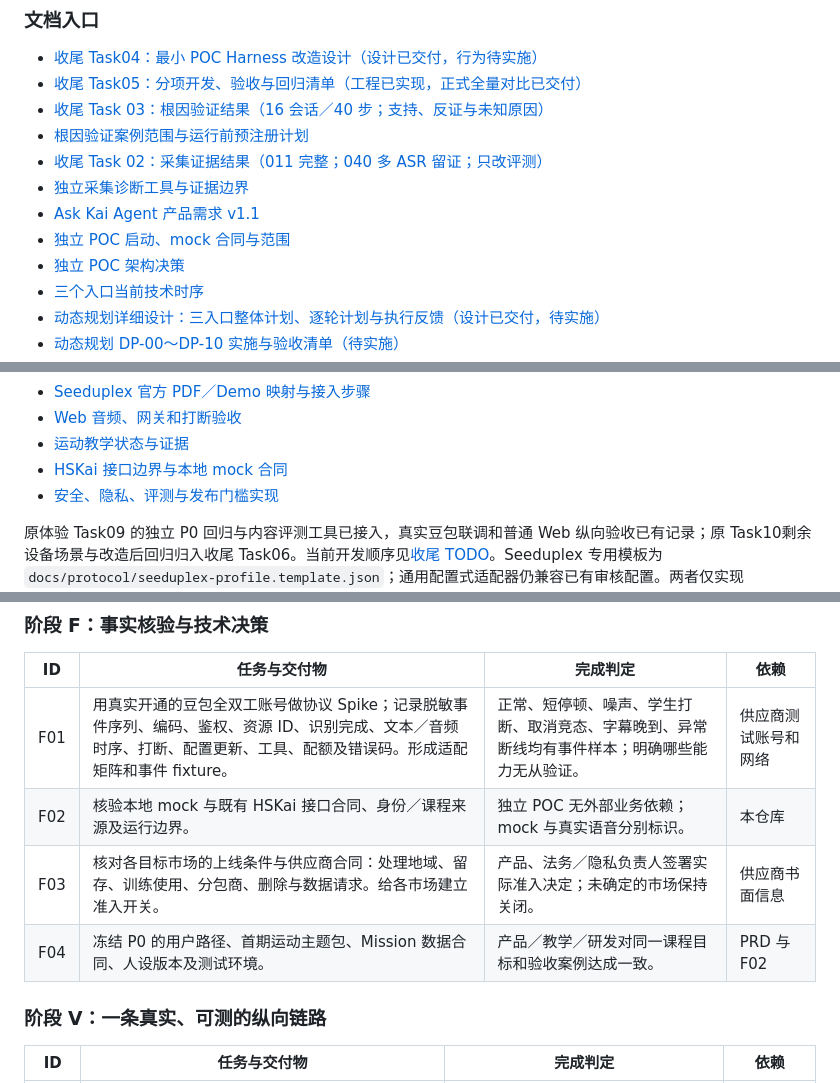
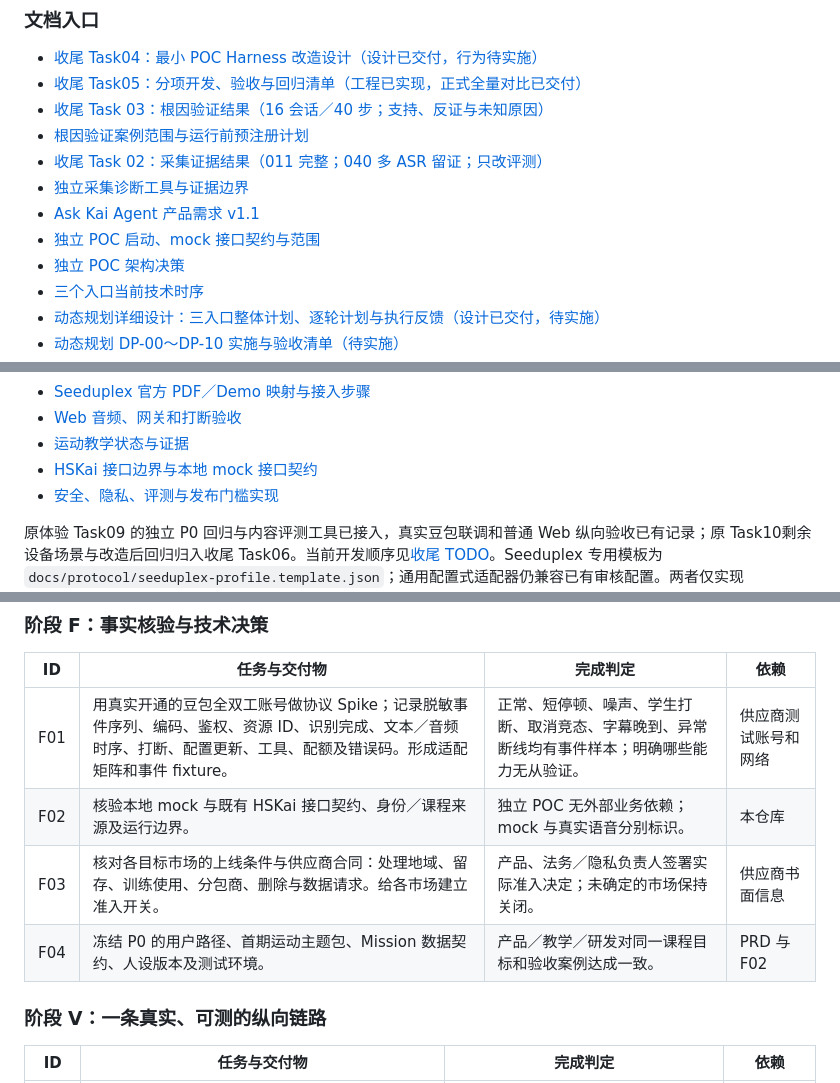
Before and after one commit to yqhuang-cyber/ask-kai, a Markdown page: README.md, 3 parts joined by grey strips. Drawn GitHub-style.

```diff
--- a/README.md
+++ b/README.md
@@ -46,7 +46,7 @@ DOUBAO_REALTIME_PROFILE=./.local/seeduplex-profile.json
 - [收尾 Task 02：采集证据结果（011 完整；040 多 ASR 留证；只改评测）](docs/eval-results/2026-10-12-task02-evidence.md)
 - [独立采集诊断工具与证据边界](docs/collection-evidence.md)
 - [Ask Kai Agent 产品需求 v1.1](docs/prd/ask-kai-agent-prd-v1.1.md)
-- [独立 POC 启动、mock 合同与范围](docs/standalone-poc.md)
+- [独立 POC 启动、mock 接口契约与范围](docs/standalone-poc.md)
 - [独立 POC 架构决策](docs/adr/0002-standalone-poc.md)
 - [三个入口当前技术时序](#当前实现三个入口的技术时序)
 - [动态规划详细设计：三入口整体计划、逐轮计划与执行反馈（设计已交付，待实施）](docs/dynamic-planning-design.md)
@@ -72,7 +72,7 @@ DOUBAO_REALTIME_PROFILE=./.local/seeduplex-profile.json
 - [Seeduplex 官方 PDF／Demo 映射与接入步骤](docs/protocol/seeduplex-integration.md)
 - [Web 音频、网关和打断验收](docs/web-realtime.md)
 - [运动教学状态与证据](docs/teaching.md)
-- [HSKai 接口边界与本地 mock 合同](docs/hskai-bridge.md)
+- [HSKai 接口边界与本地 mock 接口契约](docs/hskai-bridge.md)
 - [安全、隐私、评测与发布门槛实现](docs/release-and-eval.md)
 
 原体验 Task09 的独立 P0 回归与内容评测工具已接入，真实豆包联调和普通 Web 纵向验收已有记录；原 Task10剩余设备场景与改造后回归归入收尾 Task06。当前开发顺序见[收尾 TODO](docs/poc-completion-todo.md)。Seeduplex 专用模板为 `docs/protocol/seeduplex-profile.template.json`；通用配置式适配器仍兼容已有审核配置。两者仅实现 JSON/base64 PCM，不把内部事件名当成供应商协议。合成回放通过不能证明真实语音、取消／更新确认或字幕体验。
@@ -564,9 +564,9 @@ flowchart TB
 | ID | 任务与交付物 | 完成判定 | 依赖 |
 | --- | --- | --- | --- |
 | F01 | 用真实开通的豆包全双工账号做协议 Spike；记录脱敏事件序列、编码、鉴权、资源 ID、识别完成、文本／音频时序、打断、配置更新、工具、配额及错误码。形成适配矩阵和事件 fixture。 | 正常、短停顿、噪声、学生打断、取消竞态、字幕晚到、异常断线均有事件样本；明确哪些能力无从验证。 | 供应商测试账号和网络 |
-| F02 | 核验本地 mock 与既有 HSKai 接口合同、身份／课程来源及运行边界。 | 独立 POC 无外部业务依赖；mock 与真实语音分别标识。 | 本仓库 |
+| F02 | 核验本地 mock 与既有 HSKai 接口契约、身份／课程来源及运行边界。 | 独立 POC 无外部业务依赖；mock 与真实语音分别标识。 | 本仓库 |
 | F03 | 核对各目标市场的上线条件与供应商合同：处理地域、留存、训练使用、分包商、删除与数据请求。给各市场建立准入开关。 | 产品、法务／隐私负责人签署实际准入决定；未确定的市场保持关闭。 | 供应商书面信息 |
-| F04 | 冻结 P0 的用户路径、首期运动主题包、Mission 数据合同、人设版本及测试环境。 | 产品／教学／研发对同一课程目标和验收案例达成一致。 | PRD 与 F02 |
+| F04 | 冻结 P0 的用户路径、首期运动主题包、Mission 数据契约、人设版本及测试环境。 | 产品／教学／研发对同一课程目标和验收案例达成一致。 | PRD 与 F02 |
 
 ### 阶段 V：一条真实、可测的纵向链路
 
```
Also changed, not shown: other parts of README.md (+3 -3 lines), docs/dynamic-planning-design.md (+5 -5 lines), docs/dynamic-planning-tasking.md (+3 -3 lines).
